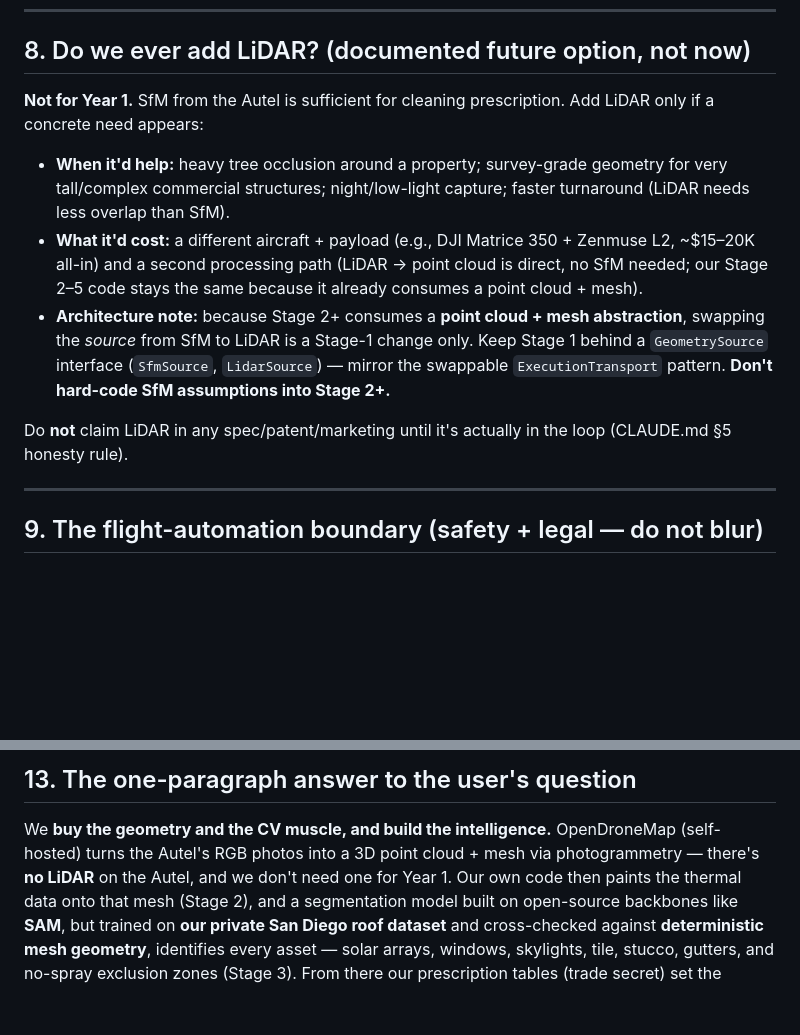
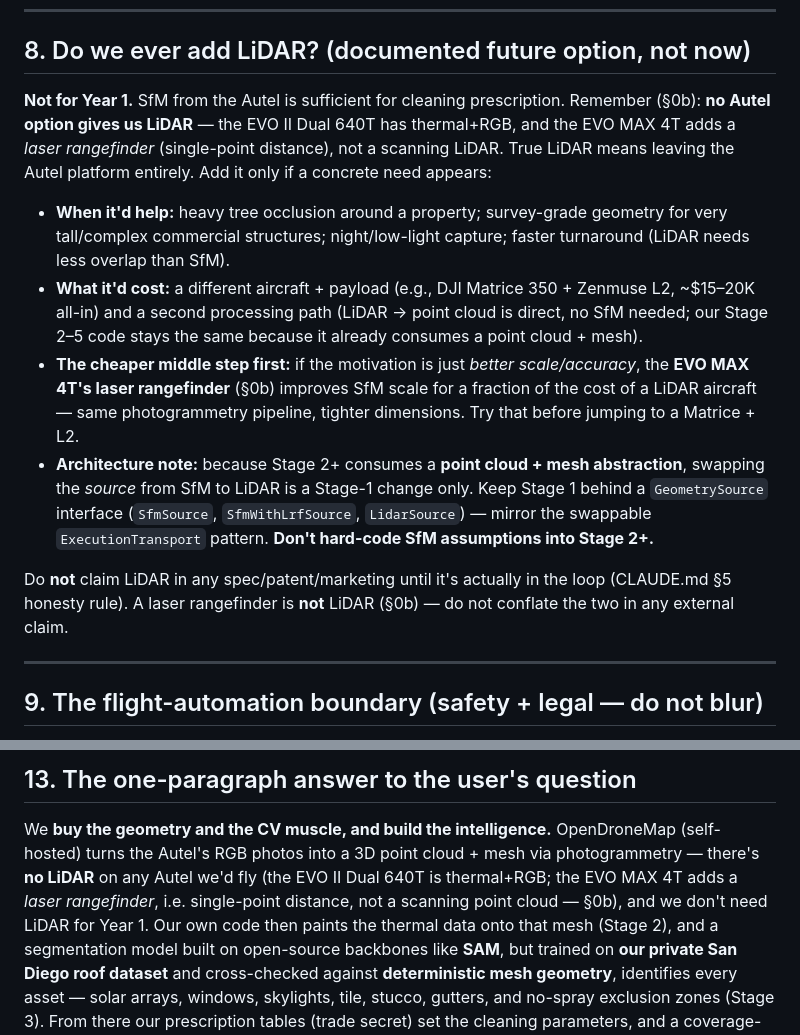
Before and after one commit to kjweinstein5-ops/Drone-cleaning, a Markdown page: docs/3D_DATA_PIPELINE.md, 2 parts joined by grey strips. Rendered like a GitHub page; blank space fills up the shorter version.

```diff
--- a/docs/3D_DATA_PIPELINE.md
+++ b/docs/3D_DATA_PIPELINE.md
@@ -355,8 +403,11 @@ a third-party cloud, because:
 
 ## 8. Do we ever add LiDAR? (documented future option, not now)
 
-**Not for Year 1.** SfM from the Autel is sufficient for cleaning prescription. Add
-LiDAR only if a concrete need appears:
+**Not for Year 1.** SfM from the Autel is sufficient for cleaning prescription.
+Remember (§0b): **no Autel option gives us LiDAR** — the EVO II Dual 640T has thermal+RGB,
+and the EVO MAX 4T adds a *laser rangefinder* (single-point distance), not a scanning
+LiDAR. True LiDAR means leaving the Autel platform entirely. Add it only if a concrete
+need appears:
 
 - **When it'd help:** heavy tree occlusion around a property; survey-grade geometry for
   very tall/complex commercial structures; night/low-light capture; faster turnaround
@@ -365,13 +416,19 @@ LiDAR only if a concrete need appears:
   L2, ~$15–20K all-in) and a second processing path (LiDAR → point cloud is direct, no
   SfM needed; our Stage 2–5 code stays the same because it already consumes a point
   cloud + mesh).
+- **The cheaper middle step first:** if the motivation is just *better scale/accuracy*,
+  the **EVO MAX 4T's laser rangefinder** (§0b) improves SfM scale for a fraction of the
+  cost of a LiDAR aircraft — same photogrammetry pipeline, tighter dimensions. Try that
+  before jumping to a Matrice + L2.
 - **Architecture note:** because Stage 2+ consumes a **point cloud + mesh abstraction**,
   swapping the *source* from SfM to LiDAR is a Stage-1 change only. Keep Stage 1 behind
-  a `GeometrySource` interface (`SfmSource`, `LidarSource`) — mirror the swappable
-  `ExecutionTransport` pattern. **Don't hard-code SfM assumptions into Stage 2+.**
+  a `GeometrySource` interface (`SfmSource`, `SfmWithLrfSource`, `LidarSource`) — mirror
+  the swappable `ExecutionTransport` pattern. **Don't hard-code SfM assumptions into
+  Stage 2+.**
 
 Do **not** claim LiDAR in any spec/patent/marketing until it's actually in the loop
-(CLAUDE.md §5 honesty rule).
+(CLAUDE.md §5 honesty rule). A laser rangefinder is **not** LiDAR (§0b) — do not conflate
+the two in any external claim.
 
 ---
 
@@ -491,7 +548,9 @@ coverage plan, end to end, no hardware autonomy assumed.
 
 We **buy the geometry and the CV muscle, and build the intelligence.** OpenDroneMap
 (self-hosted) turns the Autel's RGB photos into a 3D point cloud + mesh via
-photogrammetry — there's **no LiDAR** on the Autel, and we don't need one for Year 1.
+photogrammetry — there's **no LiDAR** on any Autel we'd fly (the EVO II Dual 640T is
+thermal+RGB; the EVO MAX 4T adds a *laser rangefinder*, i.e. single-point distance, not
+a scanning point cloud — §0b), and we don't need LiDAR for Year 1.
 Our own code then paints the thermal data onto that mesh (Stage 2), and a segmentation
 model built on open-source backbones like **SAM**, but trained on **our private San Diego
 roof dataset** and cross-checked against **deterministic mesh geometry**, identifies
```
Also changed, not shown: other parts of docs/3D_DATA_PIPELINE.md (+48 -0 lines).
